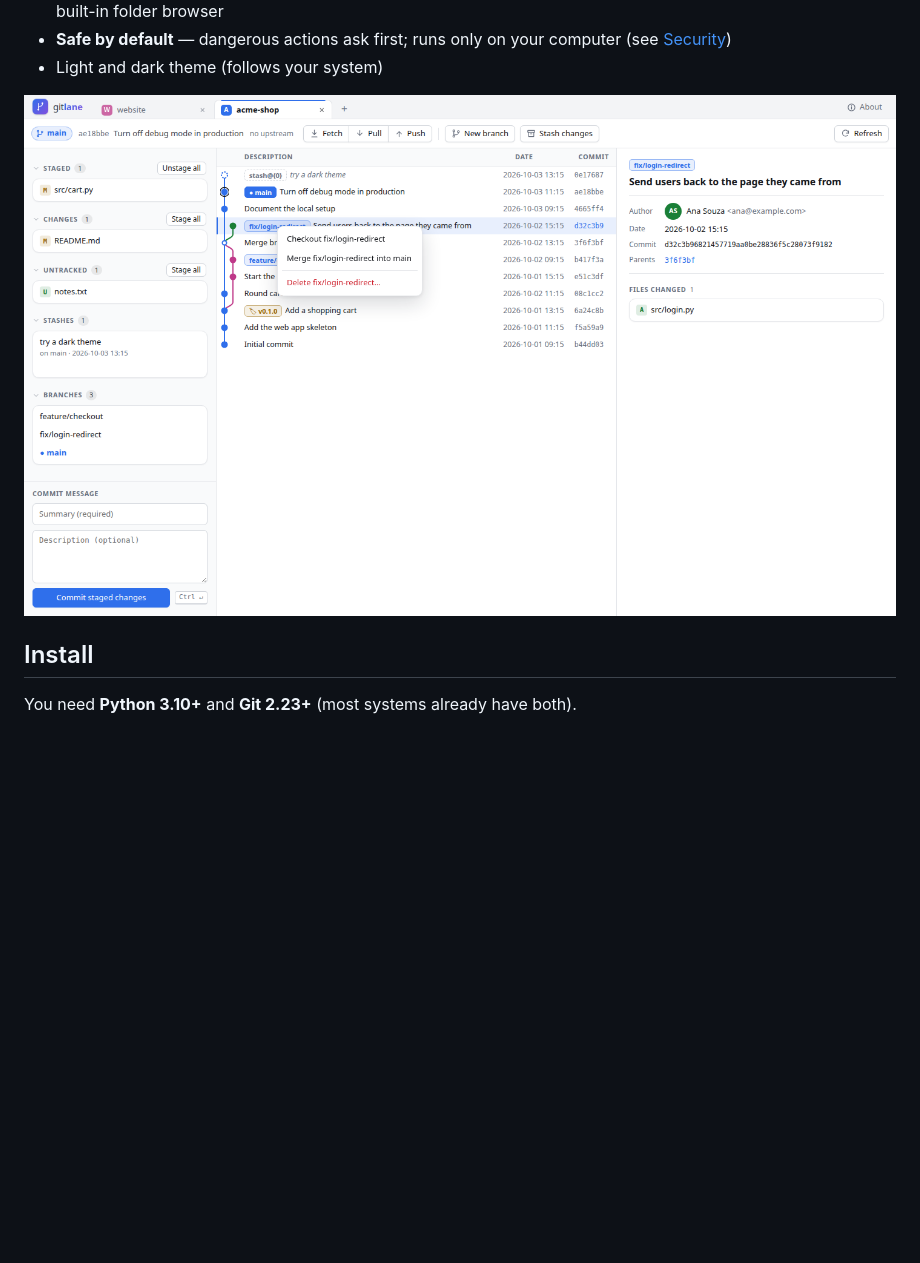
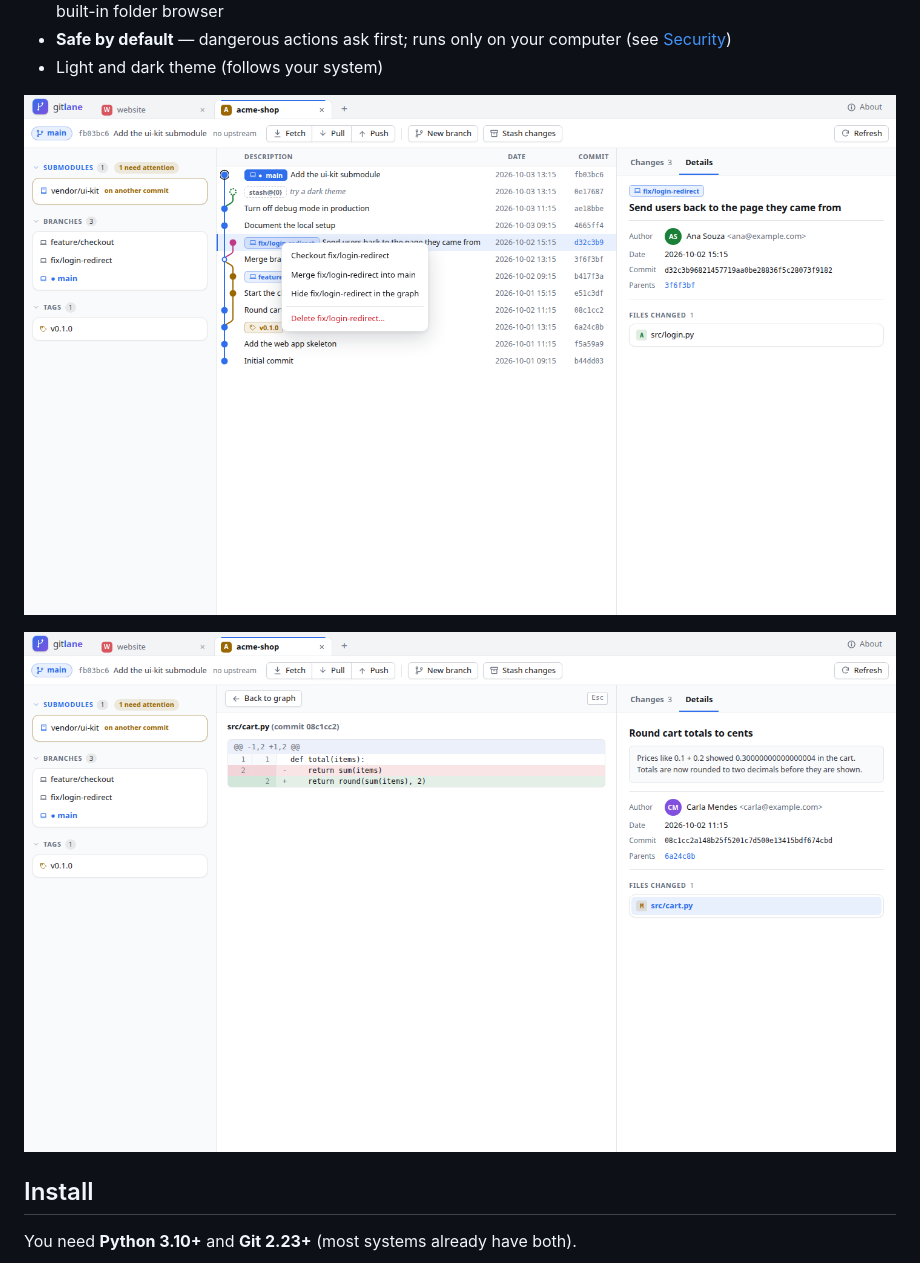
Before and after one commit to gustavojoseleite/gitlane, a Markdown page: README.md, the part around one of its changes. Rendered like a GitHub page; pictures changed too: docs/screenshots/diff.png (added), docs/screenshots/menu.png; blank space fills up the shorter version.

```diff
--- a/README.md
+++ b/README.md
@@ -24,7 +24,9 @@ commit graph, manage branches and stashes — in a clean local web app, with one
 - **Safe by default** — dangerous actions ask first; runs only on your computer (see [Security](#security))
 - Light and dark theme (follows your system)
 
-![Right-click menu on a commit](https://raw.githubusercontent.com/gustavojoseleite/gitlane/main/docs/screenshots/menu.png)
+![Right-click menu on a branch, with the commit details on the right](https://raw.githubusercontent.com/gustavojoseleite/gitlane/main/docs/screenshots/menu.png)
+
+![A file's diff opened in place of the graph](https://raw.githubusercontent.com/gustavojoseleite/gitlane/main/docs/screenshots/diff.png)
 
 ## Install
 
```
Also changed, not shown: other parts of README.md (+37 -4 lines), CHANGELOG.md (+10 -0 lines), SPEC.md (+1 -0 lines), docs/screenshots/main-dark.png, docs/screenshots/main-light.png, 7 other files.
